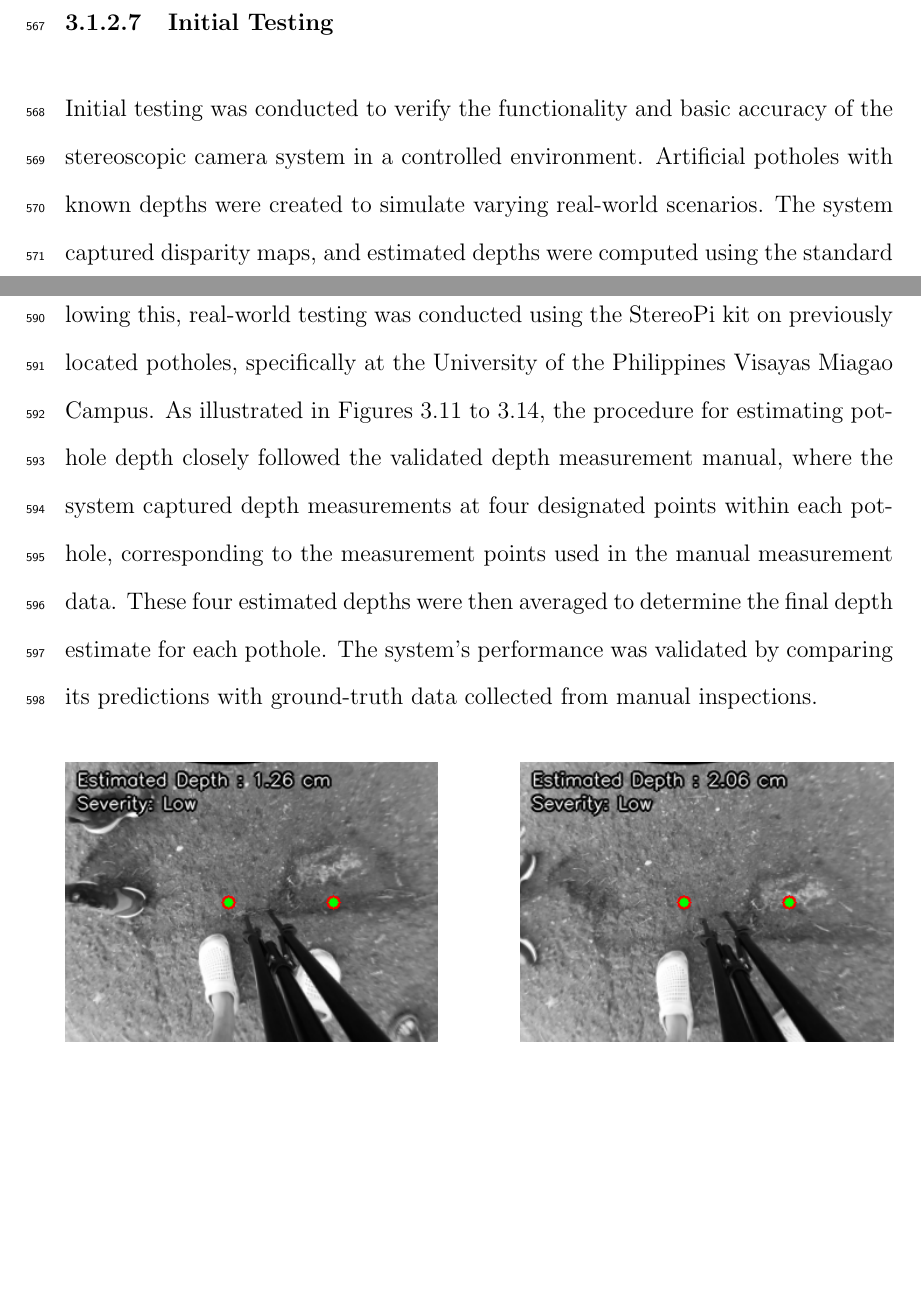
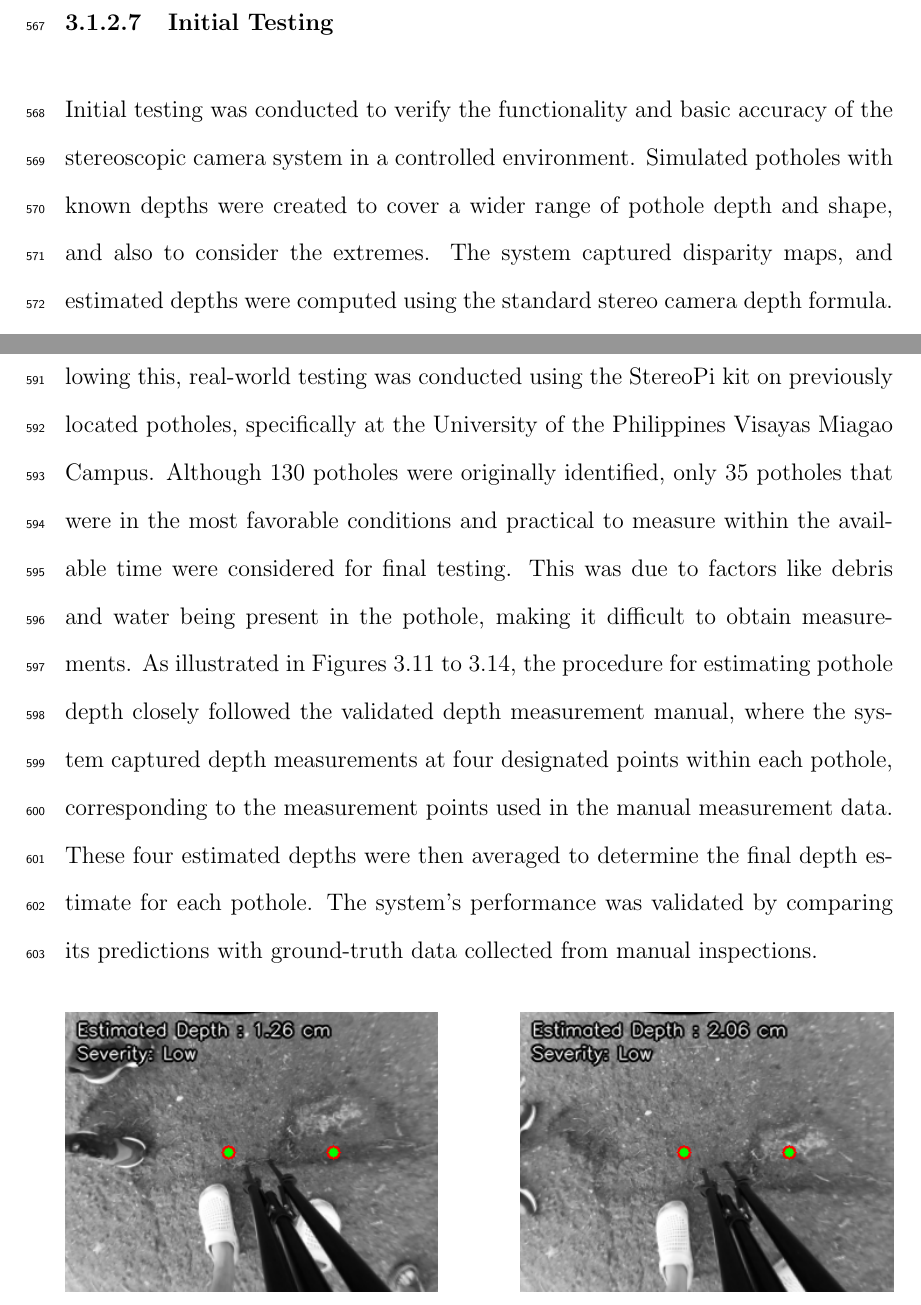
Before and after one commit to vjauxysbrynxx/defectra-yolov5, a LaTeX thesis (paper/Final-Template/SP-name.tex, which reads paper/Final-Template/chapter_3.tex): two parts of pages 43 and 45 of 87, joined at a grey line, cut so that both start at the same text, the shorter picture padded with empty space. Compiled offline with pdfLaTeX.

Commit message:
added why 35 potholes

```diff
--- a/paper/Final-Template/chapter_3.tex
+++ b/paper/Final-Template/chapter_3.tex
@@ -122,7 +122,7 @@ The stereo image pairs captured by the system were first rectified to ensure pro
 \end{center}
 
 \subsubsection{Initial Testing}
-Initial testing was conducted to verify the functionality and basic accuracy of the stereoscopic camera system in a controlled environment. Artificial potholes with known depths were created to simulate varying real-world scenarios. The system captured disparity maps, and estimated depths were computed using the standard stereo camera depth formula. The LCD module displayed the disparity map and estimated depth readings in real-time during these tests, as shown in Figure 3.9.
+Initial testing was conducted to verify the functionality and basic accuracy of the stereoscopic camera system in a controlled environment. Simulated potholes with known depths were created to cover a wider range of pothole depth and shape, and also to consider the extremes. The system captured disparity maps, and estimated depths were computed using the standard stereo camera depth formula. The LCD module displayed the disparity map and estimated depth readings in real-time during these tests, as shown in Figure 3.9.
 
 %initial test
 \begin{center}
@@ -153,7 +153,7 @@ The accuracy of the pothole depth estimated by StereoPi V2 was analyzed using Li
 %For the accuracy of depth estimation using the Epipolar Spatio-Temporal Networks (ESTN), Root Mean Squared Error (RMSE) and Mean Absolute Error (MAE) will be used. RMSE is chosen for its ability to penalize larger errors more heavily, making it suitable for assessing depth estimation performance where larger deviations from the ground truth are more significant (Zhang et al., 2018). MAE is also employed to provide a straightforward measure of average error magnitude, offering a complementary evaluation of depth estimation without emphasizing larger errors as much (Zhang et al., 2020).
 
 \subsubsection{Final Testing and Validation}
-The testing process began with a detailed testing plan that includes both simulated and real-world testing scenarios. Initially, the system is tested in controlled environments to verify its capability to estimate pothole depth effectively. Following this, real-world testing was conducted using the StereoPi kit on previously located potholes, specifically at the University of the Philippines Visayas Miagao Campus. As illustrated in Figures 3.11 to 3.14, the procedure for estimating pothole depth closely followed the validated depth measurement manual, where the system captured depth measurements at four designated points within each pothole, corresponding to the measurement points used in the manual measurement data. These four estimated depths were then averaged to determine the final depth estimate for each pothole. The system’s performance was validated by comparing its predictions with ground-truth data collected from manual inspections.
+The testing process began with a detailed testing plan that includes both simulated and real-world testing scenarios. Initially, the system is tested in controlled environments to verify its capability to estimate pothole depth effectively. Following this, real-world testing was conducted using the StereoPi kit on previously located potholes, specifically at the University of the Philippines Visayas Miagao Campus. Although 130 potholes were originally identified, only 35 potholes that were in the most favorable conditions and practical to measure within the available time were considered for final testing. This was due to factors like debris and water being present in the pothole, making it difficult to obtain measurements. As illustrated in Figures 3.11 to 3.14, the procedure for estimating pothole depth closely followed the validated depth measurement manual, where the system captured depth measurements at four designated points within each pothole, corresponding to the measurement points used in the manual measurement data. These four estimated depths were then averaged to determine the final depth estimate for each pothole. The system’s performance was validated by comparing its predictions with ground-truth data collected from manual inspections.
 
 \begin{figure}[H]
 	\centering
```
Also changed, not shown: 11 other files.
